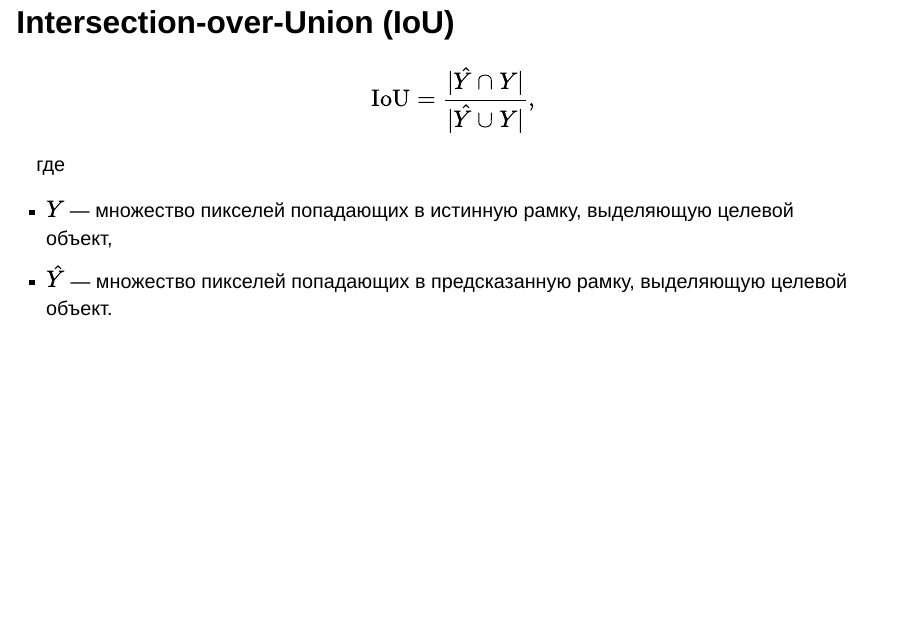
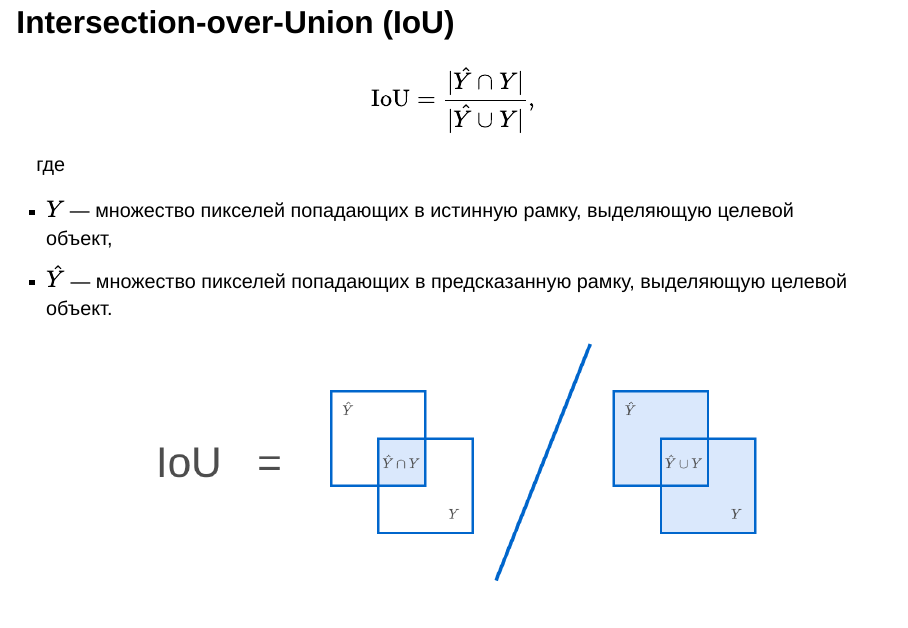
Before and after one commit to podkolol/mlda, a Quarto document (lectures/lecture_22/lecture_22.qmd): page 11 of 44 before the commit and page 11 of 45 after it. Rendered offline with R 4.5, knitr and Pandoc in place of Quarto, with nearby package versions; drawn as Slidy slides in place of the format the file asks for.

Commit message:
Исправлена лекция 22

```diff
--- a/lectures/lecture_22/lecture_22.qmd
+++ b/lectures/lecture_22/lecture_22.qmd
@@ -111,6 +111,7 @@ $$
 - $Y$ --- множество пикселей попадающих в истинную рамку, выделяющую целевой объект,
 - $\hat{Y}$ --- множество пикселей попадающих в предсказанную рамку, выделяющую целевой объект.
 
+![](./img/IoU.png)
 
 ## Вариатны Intersection-over-Union (IoU)
 
```
